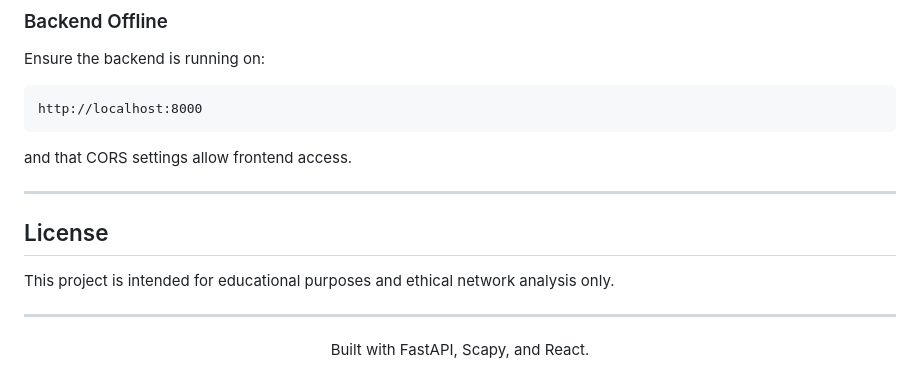
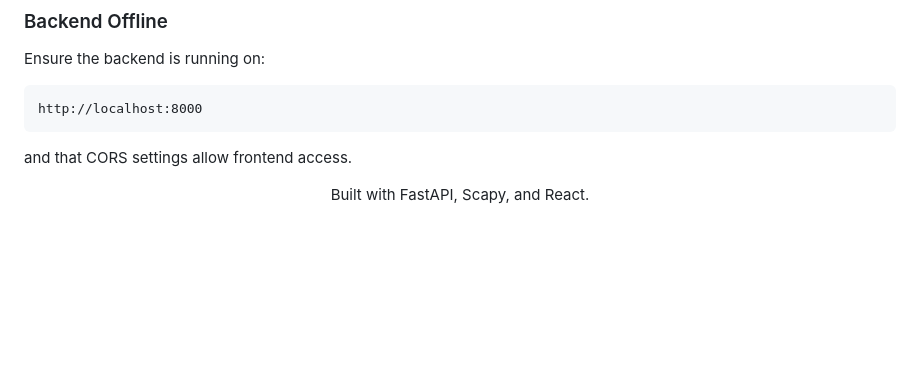
Before and after one commit to aadyatalreja/Network-Packet-Sniffer-and-Traffic-Analyzer, a Markdown page: README.md, the part around the change. GitHub-like rendering; blank space fills up the shorter version.

```diff
--- a/README.md
+++ b/README.md
@@ -223,13 +223,6 @@ http://localhost:8000
 
 and that CORS settings allow frontend access.
 
----
-
-## License
-
-This project is intended for educational purposes and ethical network analysis only.
-
----
 
 <div align="center">
 
```
